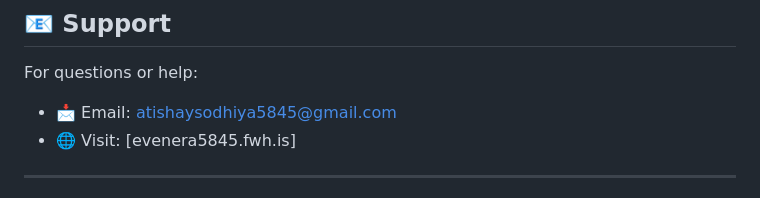
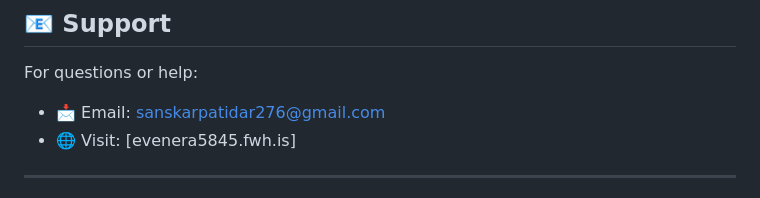
Before and after one commit to sanpatidar/Evenera, a Markdown page: README.md, the part around the change. GitHub-like rendering.

```diff
--- a/README.md
+++ b/README.md
@@ -149,7 +149,7 @@ We welcome contributions!
 ## 📧 Support
 
 For questions or help:
-- 📩 Email: atishaysodhiya5845@gmail.com
+- 📩 Email: sanskarpatidar276@gmail.com
 - 🌐 Visit: [evenera5845.fwh.is]
 
 ---
```
